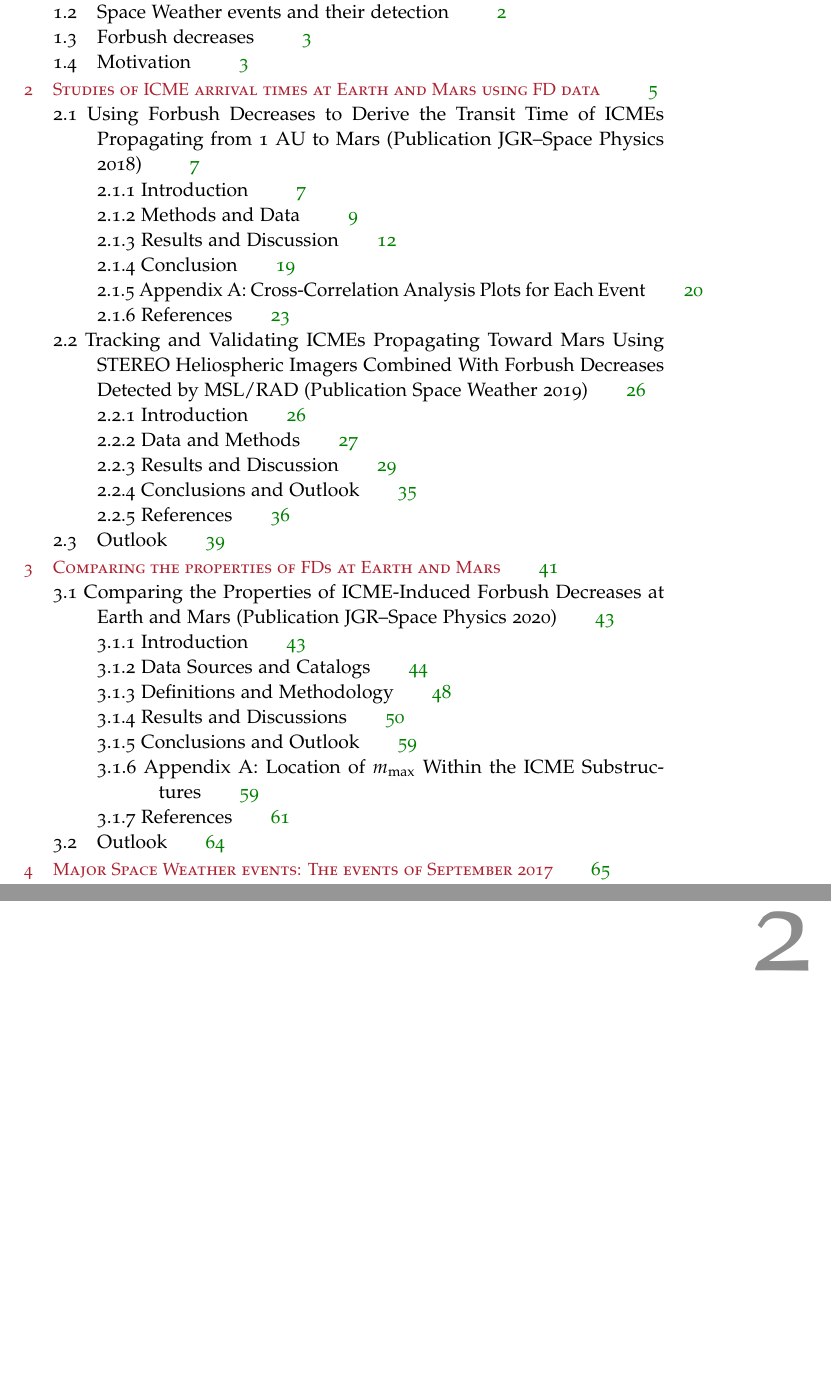
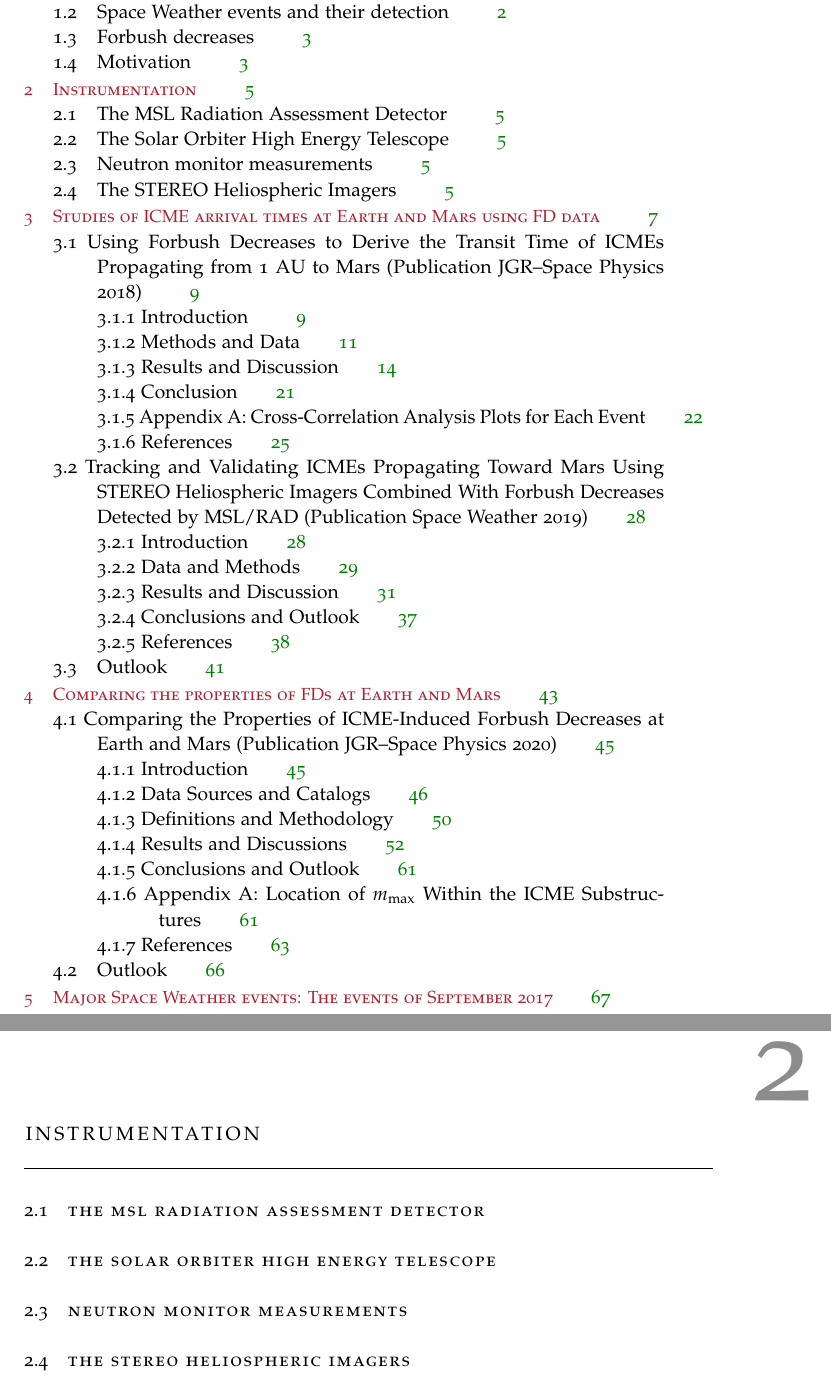
Before and after one commit to ZigongXu/phdthesis, a LaTeX thesis (thesis.tex, which reads chapters/Instruments.tex): two parts of pages 9 and 19 of 137 before the commit and two parts of pages 9 and 19 of 139 after it, joined at a grey line, cut so that both start at the same text, the shorter picture padded with empty space. Compiled offline with pdfLaTeX.

Commit message:
add some section headers

```diff
--- /dev/null
+++ b/chapters/Instruments.tex
@@ -0,0 +1,11 @@
+\section{The MSL Radiation Assessment Detector}
+\label{sec:mslrad}
+
+\section{The Solar Orbiter High Energy Telescope}
+\label{sec:solohet}
+
+\section{Neutron monitor measurements}
+\label{sec:neutronmonitors}
+
+\section{The STEREO Heliospheric Imagers}
+\label{sec:stereohi}
--- a/thesis.tex
+++ b/thesis.tex
@@ -129,6 +129,10 @@ rectangle, rounded corners, inner sep=10pt, inner ysep=20pt]
 
 \input{chapters/Introduction}
 
+\chapter{Instrumentation}
+
+\input{chapters/Instruments}
+
 \chapter{Studies of ICME arrival times at Earth and Mars using FD data}
 
 \input{chapters/ICME_arrival_times}
```
